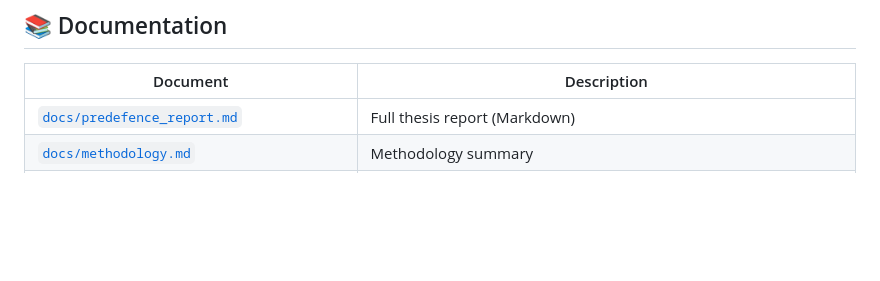
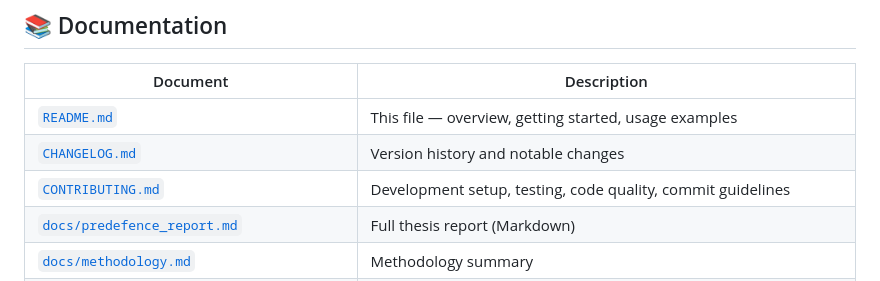
Before and after one commit to Kaoserahamed/Thesis, a Markdown page: README.md, the part around the change. Drawn GitHub-style; blank space fills up the shorter version.

```diff
--- a/README.md
+++ b/README.md
@@ -748,6 +748,9 @@ mlflow ui  # http://localhost:5000
 
 | Document | Description |
 |----------|-------------|
+| [`README.md`](README.md) | This file — overview, getting started, usage examples |
+| [`CHANGELOG.md`](CHANGELOG.md) | Version history and notable changes |
+| [`CONTRIBUTING.md`](CONTRIBUTING.md) | Development setup, testing, code quality, commit guidelines |
 | [`docs/predefence_report.md`](docs/predefence_report.md) | Full thesis report (Markdown) |
 | [`docs/methodology.md`](docs/methodology.md) | Methodology summary |
 | [`docs/repository_guide.md`](docs/repository_guide.md) | How every folder/notebook fits together |
```
Also changed, not shown: CHANGELOG.md (added, +85 -0 lines), CONTRIBUTING.md (added, +423 -0 lines).
